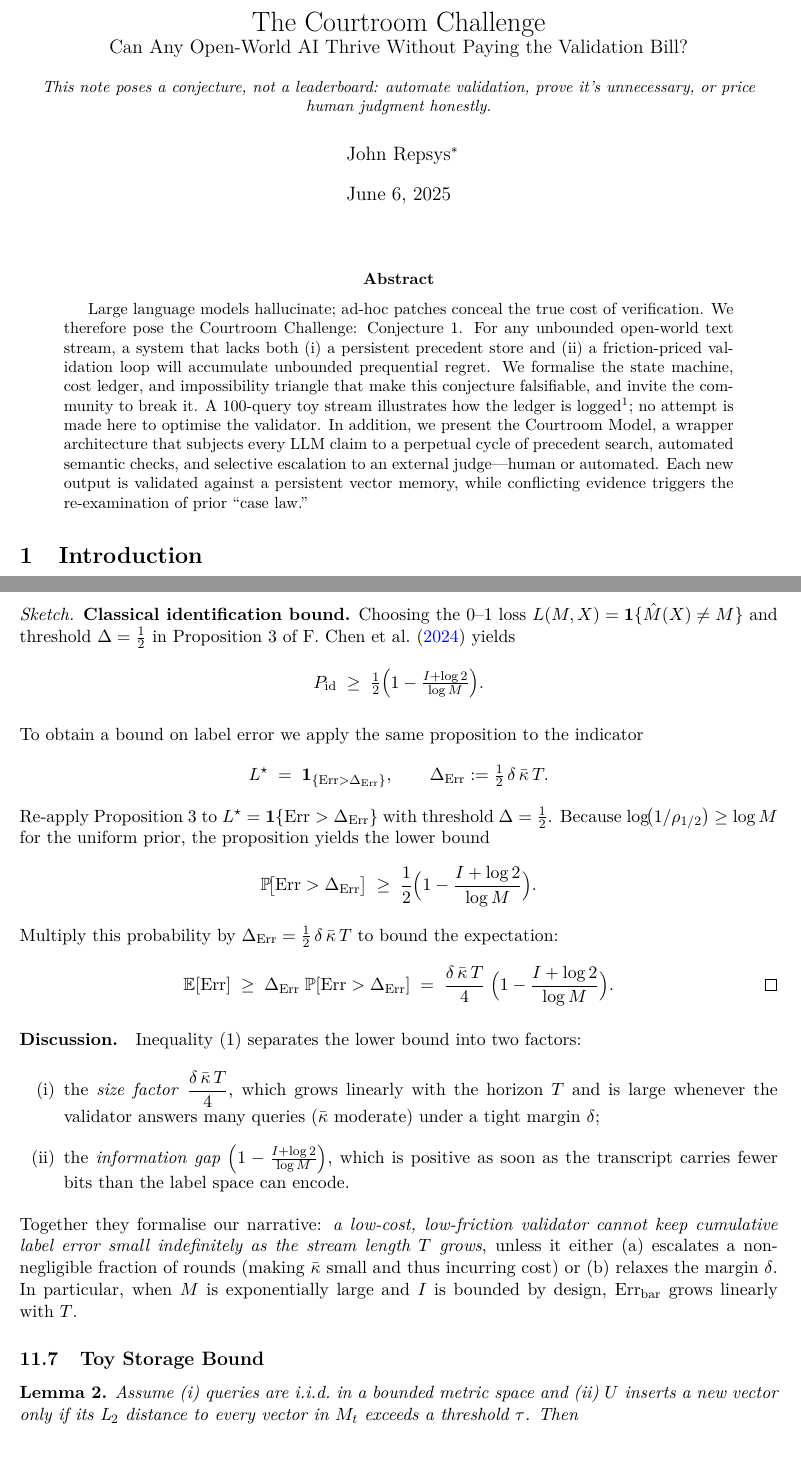
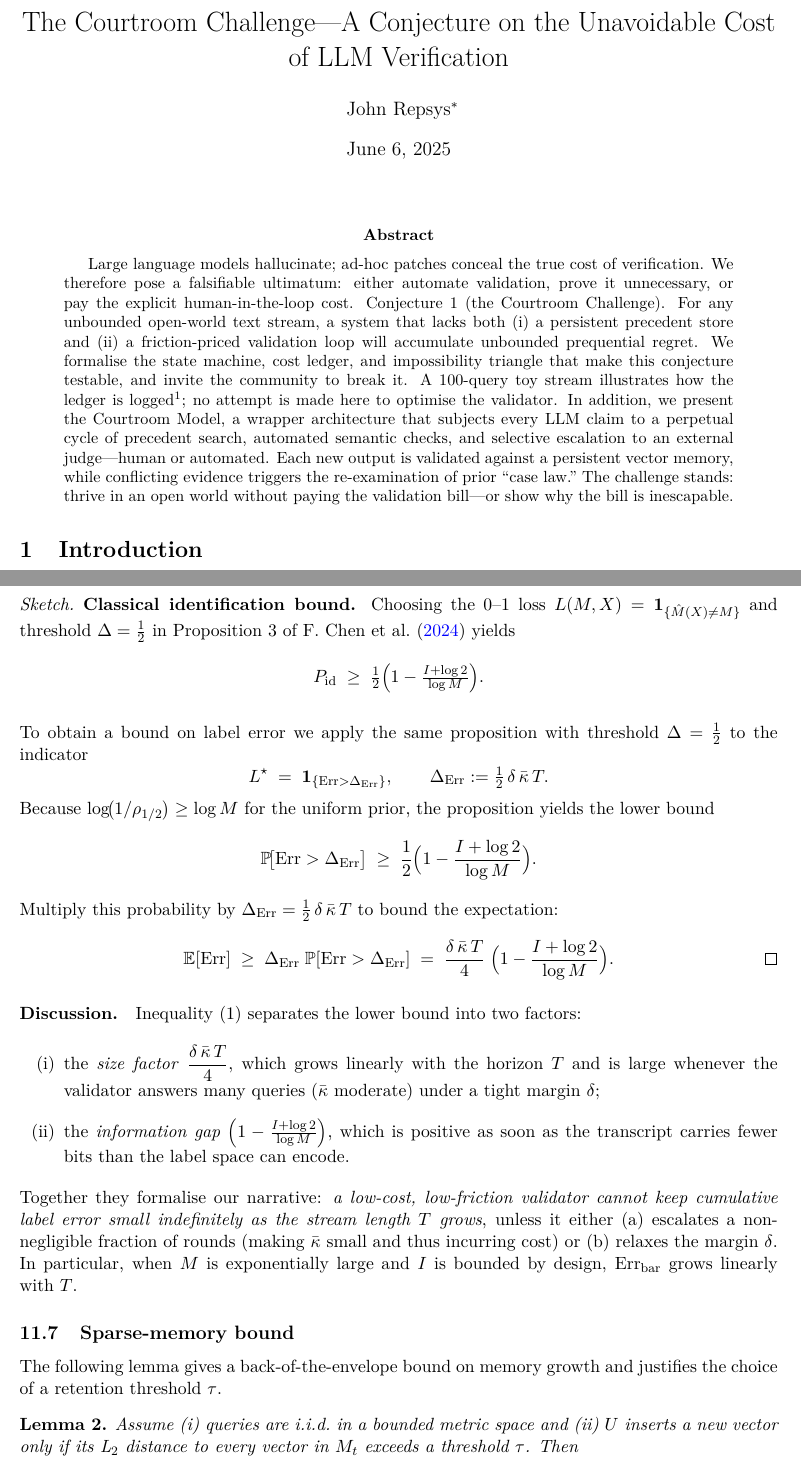
Before and after one commit to johnrepsys/courtroom-model, a LaTeX paper (main.tex): two parts of pages 1 and 10 of 15, joined at a grey line, cut at the place of the change. Compiled offline with pdfLaTeX.

Commit message:
Add files via upload

```diff
--- a/main.tex
+++ b/main.tex
@@ -70,7 +70,7 @@
 \newcommand{\WriteCost}{\mathrm{WriteCost}}
 
 % ---------- title data ----------
-\title{The Courtroom Challenge\\\large Can Any Open-World AI Thrive Without Paying the Validation Bill?\\[1em]\small\textit{This note poses a conjecture, not a leaderboard: automate validation, prove it's unnecessary, or price human judgment honestly.}}
+\title{The Courtroom Challenge—A Conjecture on the Unavoidable Cost of LLM Verification}
 \author{John Repsys\thanks{email: john.repsys@gmail.com}}
 \date{\today}
 
@@ -81,10 +81,17 @@
 \begin{document}
 \maketitle
 \begin{abstract}
-  Large language models hallucinate; ad-hoc patches conceal the true cost of verification. We therefore pose the Courtroom Challenge:
-  Conjecture 1. For any unbounded open-world text stream, a system that lacks both (i) a persistent precedent store and (ii) a friction-priced validation loop will accumulate unbounded prequential regret.
-  We formalise the state machine, cost ledger, and impossibility triangle that make this conjecture falsifiable, and invite the community to break it. A 100-query toy stream illustrates how the ledger is logged\footnote{Baseline script will appear at \url{https://github.com/johnrepsys/courtroom-model-lean} with v2.}; no attempt is made here to optimise the validator. In addition, we present the Courtroom Model, a wrapper architecture that subjects every LLM claim to a perpetual cycle of precedent search, automated semantic checks, and selective escalation to an external judge—human or automated. Each new output is validated against a persistent vector memory, while conflicting evidence triggers the re-examination of prior “case law.”
+  Large language models hallucinate; ad-hoc patches conceal the true cost of verification.
+  We therefore pose a falsifiable ultimatum: either automate validation, prove it unnecessary, or pay the explicit human-in-the-loop cost.
+  Conjecture 1 (the Courtroom Challenge).
+  For any unbounded open-world text stream, a system that lacks both (i) a persistent precedent store and (ii) a friction-priced validation loop will accumulate unbounded prequential regret.
+  We formalise the state machine, cost ledger, and impossibility triangle that make this conjecture testable, and invite the community to break it.
+  A 100-query toy stream illustrates how the ledger is logged\footnote{Baseline script will appear at \url{https://github.com/johnrepsys/courtroom-model-lean} with v2.}; no attempt is made here to optimise the validator.
+  In addition, we present the Courtroom Model, a wrapper architecture that subjects every LLM claim to a perpetual cycle of precedent search, automated semantic checks, and selective escalation to an external judge—human or automated.
+  Each new output is validated against a persistent vector memory, while conflicting evidence triggers the re-examination of prior “case law.”
+  The challenge stands: thrive in an open world without paying the validation bill—or show why the bill is inescapable.
 \end{abstract}
+
 
 \section{Introduction}
 \label{sec:intro}
@@ -485,7 +492,7 @@ Prequential regret after budget~$B$:
 \begin{proof}[Sketch]
 
 \textbf{Classical identification bound.}
-Choosing the 0–1 loss $L(M,X)=\mathbf 1\{\hat M(X)\neq M\}$
+Choosing the 0–1 loss $L(M,X)=\mathbf 1_{\{\hat M(X)\neq M\}}$
 and threshold $\Delta=\tfrac12$
 in Proposition 3 of \citet{chen2024interfano} yields
 \[
@@ -496,8 +503,8 @@ in Proposition 3 of \citet{chen2024interfano} yields
 
 \medskip
 \noindent
-To obtain a bound on label error we apply the same proposition to
-the indicator
+To obtain a bound on label error we apply the same proposition with
+threshold $\Delta=\tfrac12$ to the indicator
 \[
   L^\star \;=\; \mathbf 1_{\{\Err>\Delta_{\mathrm{Err}}\}},
   \qquad
@@ -507,9 +514,6 @@ the indicator
 
 
 \item
-  Re-apply Proposition 3 to
-  $L^\star = \mathbf 1\{\Err>\Delta_{\mathrm{Err}}\}$
-  with threshold $\Delta=\tfrac12$.
   Because $\log \!\bigl(1/\rho_{1/2}\bigr)\ge\log M$ for the uniform
   prior, the proposition yields the lower bound
   \[
@@ -566,8 +570,10 @@ grows linearly with~$T$.
 
 
 
-\subsection{Toy Storage Bound}
-\label{sec:toy-storage-bound}
+\subsection{Sparse-memory bound}
+\label{sec:sparse-memory-bound}
+
+The following lemma gives a back-of-the-envelope bound on memory growth and justifies the choice of a retention threshold $\tau$.
 
 \begin{lemma}
 \label{lemma}
```
Also changed, not shown: main.pdf, main.tex (15 more changed lines).
